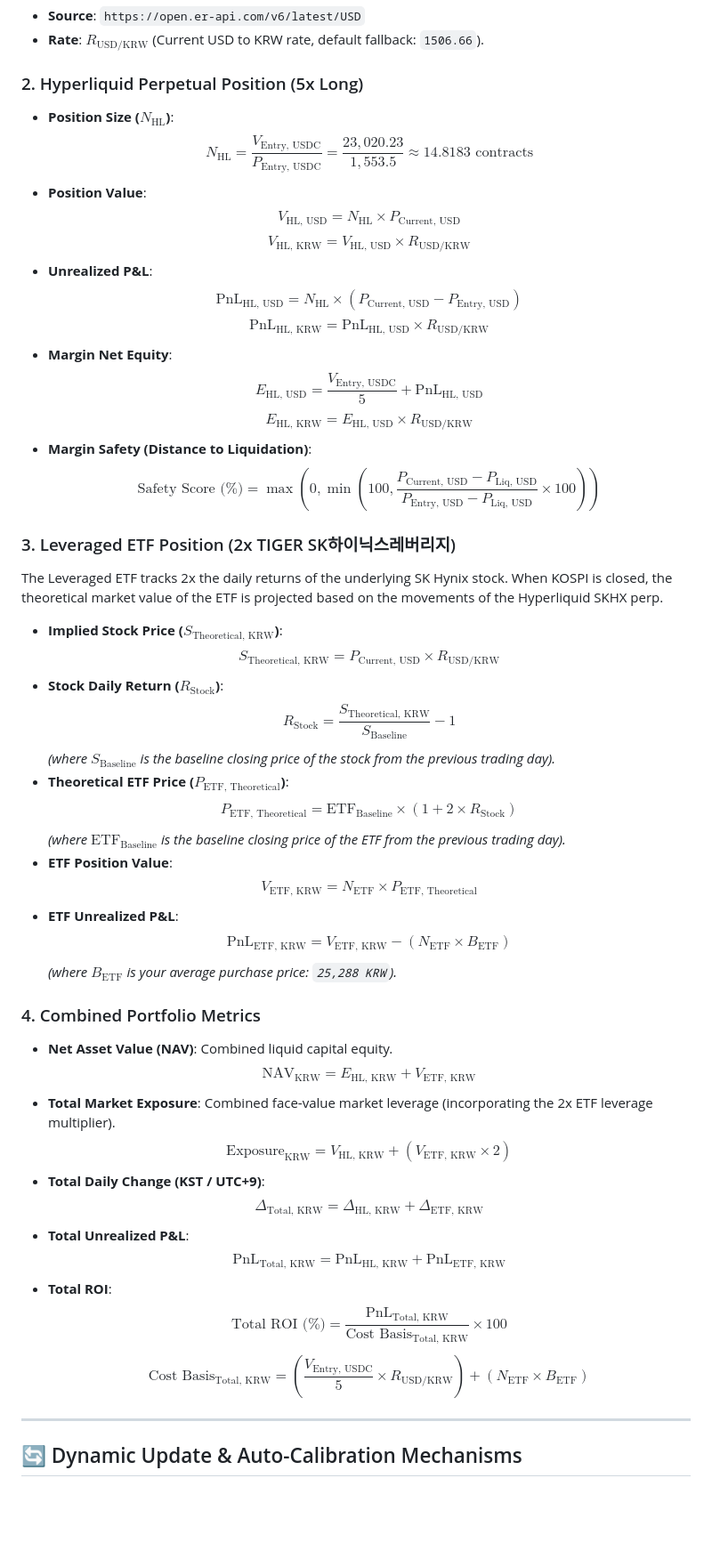
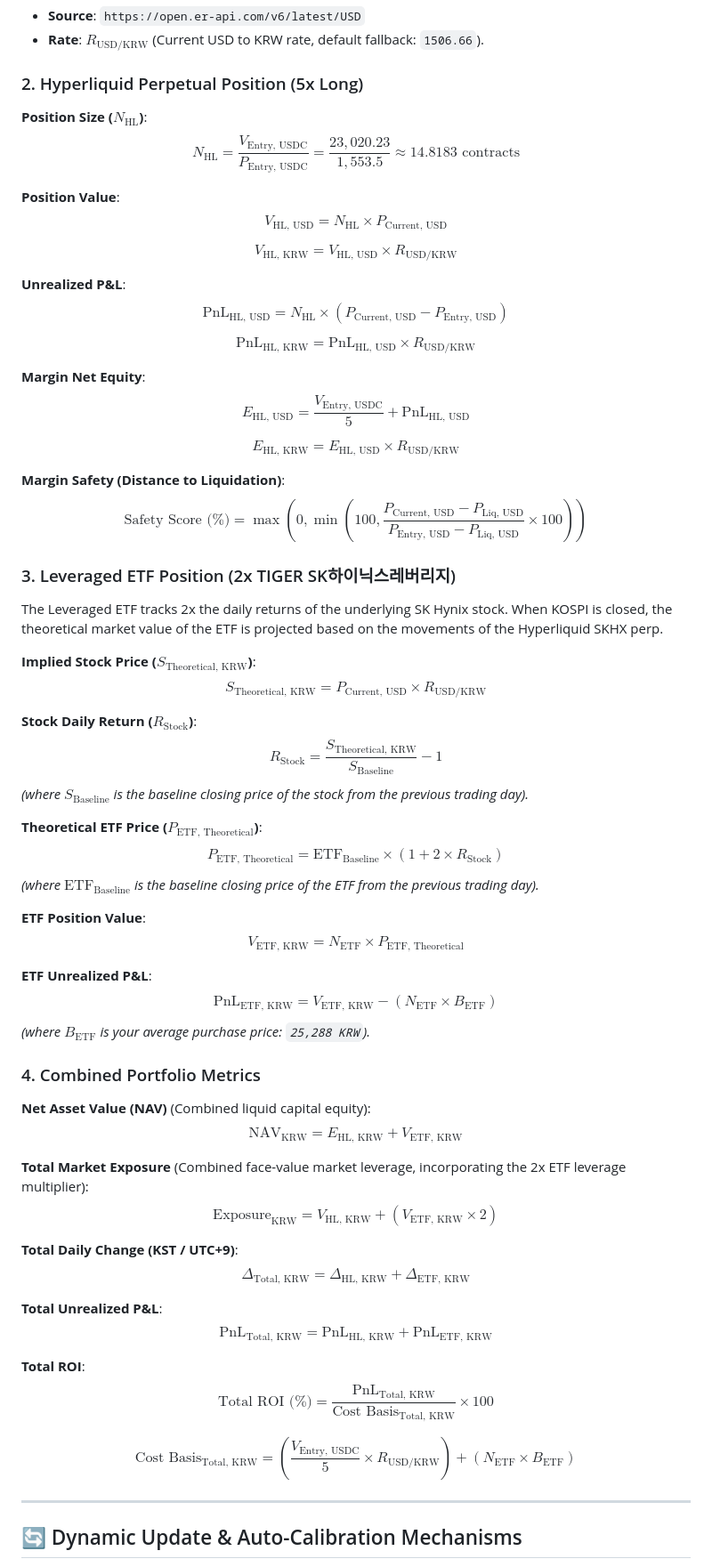
Before and after one commit to Asayuki397/SK-Hynix-Bull-Portfolio, a Markdown page: README.md, the part around the change. Shown at 89% size. Drawn GitHub-style; blank space fills up the shorter version.

Commit message:
docs: adjust LaTeX block formatting in README.md for GitHub compatibility

```diff
--- a/README.md
+++ b/README.md
@@ -17,49 +17,67 @@ All calculations are executed in real time inside `app.js` and updated dynamical
 * **Rate**: $R_{\text{USD/KRW}}$ (Current USD to KRW rate, default fallback: `1506.66`).
 
 ### 2. Hyperliquid Perpetual Position (5x Long)
-* **Position Size ($N_{\text{HL}}$)**:
-  $$N_{\text{HL}} = \frac{V_{\text{Entry, USDC}}}{P_{\text{Entry, USDC}}} = \frac{23,020.23}{1,553.5} \approx 14.8183 \text{ contracts}$$
-* **Position Value**:
-  $$V_{\text{HL, USD}} = N_{\text{HL}} \times P_{\text{Current, USD}}$$
-  $$V_{\text{HL, KRW}} = V_{\text{HL, USD}} \times R_{\text{USD/KRW}}$$
-* **Unrealized P&L**:
-  $$\text{PnL}_{\text{HL, USD}} = N_{\text{HL}} \times (P_{\text{Current, USD}} - P_{\text{Entry, USD}})$$
-  $$\text{PnL}_{\text{HL, KRW}} = \text{PnL}_{\text{HL, USD}} \times R_{\text{USD/KRW}}$$
-* **Margin Net Equity**:
-  $$E_{\text{HL, USD}} = \frac{V_{\text{Entry, USDC}}}{5} + \text{PnL}_{\text{HL, USD}}$$
-  $$E_{\text{HL, KRW}} = E_{\text{HL, USD}} \times R_{\text{USD/KRW}}$$
-* **Margin Safety (Distance to Liquidation)**:
-  $$\text{Safety Score (\%)} = \max\left(0, \min\left(100, \frac{P_{\text{Current, USD}} - P_{\text{Liq, USD}}}{P_{\text{Entry, USD}} - P_{\text{Liq, USD}}} \times 100\right)\right)$$
+
+**Position Size ($N_{\text{HL}}$)**:
+$$N_{\text{HL}} = \frac{V_{\text{Entry, USDC}}}{P_{\text{Entry, USDC}}} = \frac{23,020.23}{1,553.5} \approx 14.8183 \text{ contracts}$$
+
+**Position Value**:
+$$V_{\text{HL, USD}} = N_{\text{HL}} \times P_{\text{Current, USD}}$$
+
+$$V_{\text{HL, KRW}} = V_{\text{HL, USD}} \times R_{\text{USD/KRW}}$$
+
+**Unrealized P&L**:
+$$\text{PnL}_{\text{HL, USD}} = N_{\text{HL}} \times (P_{\text{Current, USD}} - P_{\text{Entry, USD}})$$
+
+$$\text{PnL}_{\text{HL, KRW}} = \text{PnL}_{\text{HL, USD}} \times R_{\text{USD/KRW}}$$
+
+**Margin Net Equity**:
+$$E_{\text{HL, USD}} = \frac{V_{\text{Entry, USDC}}}{5} + \text{PnL}_{\text{HL, USD}}$$
+
+$$E_{\text{HL, KRW}} = E_{\text{HL, USD}} \times R_{\text{USD/KRW}}$$
+
+**Margin Safety (Distance to Liquidation)**:
+$$\text{Safety Score (\%)} = \max\left(0, \min\left(100, \frac{P_{\text{Current, USD}} - P_{\text{Liq, USD}}}{P_{\text{Entry, USD}} - P_{\text{Liq, USD}}} \times 100\right)\right)$$
 
 ### 3. Leveraged ETF Position (2x TIGER SK하이닉스레버리지)
 The Leveraged ETF tracks 2x the daily returns of the underlying SK Hynix stock. When KOSPI is closed, the theoretical market value of the ETF is projected based on the movements of the Hyperliquid SKHX perp.
 
-* **Implied Stock Price ($S_{\text{Theoretical, KRW}}$)**:
-  $$S_{\text{Theoretical, KRW}} = P_{\text{Current, USD}} \times R_{\text{USD/KRW}}$$
-* **Stock Daily Return ($R_{\text{Stock}}$)**:
-  $$R_{\text{Stock}} = \frac{S_{\text{Theoretical, KRW}}}{S_{\text{Baseline}}} - 1$$
-  *(where $S_{\text{Baseline}}$ is the baseline closing price of the stock from the previous trading day).*
-* **Theoretical ETF Price ($P_{\text{ETF, Theoretical}}$)**:
-  $$P_{\text{ETF, Theoretical}} = \text{ETF}_{\text{Baseline}} \times (1 + 2 \times R_{\text{Stock}})$$
-  *(where $\text{ETF}_{\text{Baseline}}$ is the baseline closing price of the ETF from the previous trading day).*
-* **ETF Position Value**:
-  $$V_{\text{ETF, KRW}} = N_{\text{ETF}} \times P_{\text{ETF, Theoretical}}$$
-* **ETF Unrealized P&L**:
-  $$\text{PnL}_{\text{ETF, KRW}} = V_{\text{ETF, KRW}} - (N_{\text{ETF}} \times B_{\text{ETF}})$$
-  *(where $B_{\text{ETF}}$ is your average purchase price: `25,288 KRW`).*
+**Implied Stock Price ($S_{\text{Theoretical, KRW}}$)**:
+$$S_{\text{Theoretical, KRW}} = P_{\text{Current, USD}} \times R_{\text{USD/KRW}}$$
+
+**Stock Daily Return ($R_{\text{Stock}}$)**:
+$$R_{\text{Stock}} = \frac{S_{\text{Theoretical, KRW}}}{S_{\text{Baseline}}} - 1$$
+*(where $S_{\text{Baseline}}$ is the baseline closing price of the stock from the previous trading day).*
+
+**Theoretical ETF Price ($P_{\text{ETF, Theoretical}}$)**:
+$$P_{\text{ETF, Theoretical}} = \text{ETF}_{\text{Baseline}} \times (1 + 2 \times R_{\text{Stock}})$$
+*(where $\text{ETF}_{\text{Baseline}}$ is the baseline closing price of the ETF from the previous trading day).*
+
+**ETF Position Value**:
+$$V_{\text{ETF, KRW}} = N_{\text{ETF}} \times P_{\text{ETF, Theoretical}}$$
+
+**ETF Unrealized P&L**:
+$$\text{PnL}_{\text{ETF, KRW}} = V_{\text{ETF, KRW}} - (N_{\text{ETF}} \times B_{\text{ETF}})$$
+*(where $B_{\text{ETF}}$ is your average purchase price: `25,288 KRW`).*
 
 ### 4. Combined Portfolio Metrics
-* **Net Asset Value (NAV)**: Combined liquid capital equity.
-  $$\text{NAV}_{\text{KRW}} = E_{\text{HL, KRW}} + V_{\text{ETF, KRW}}$$
-* **Total Market Exposure**: Combined face-value market leverage (incorporating the 2x ETF leverage multiplier).
-  $$\text{Exposure}_{\text{KRW}} = V_{\text{HL, KRW}} + (V_{\text{ETF, KRW}} \times 2)$$
-* **Total Daily Change (KST / UTC+9)**:
-  $$\Delta_{\text{Total, KRW}} = \Delta_{\text{HL, KRW}} + \Delta_{\text{ETF, KRW}}$$
-* **Total Unrealized P&L**:
-  $$\text{PnL}_{\text{Total, KRW}} = \text{PnL}_{\text{HL, KRW}} + \text{PnL}_{\text{ETF, KRW}}$$
-* **Total ROI**:
-  $$\text{Total ROI (\%)} = \frac{\text{PnL}_{\text{Total, KRW}}}{\text{Cost Basis}_{\text{Total, KRW}}} \times 100$$
-  $$\text{Cost Basis}_{\text{Total, KRW}} = \left(\frac{V_{\text{Entry, USDC}}}{5} \times R_{\text{USD/KRW}}\right) + (N_{\text{ETF}} \times B_{\text{ETF}})$$
+
+**Net Asset Value (NAV)** (Combined liquid capital equity):
+$$\text{NAV}_{\text{KRW}} = E_{\text{HL, KRW}} + V_{\text{ETF, KRW}}$$
+
+**Total Market Exposure** (Combined face-value market leverage, incorporating the 2x ETF leverage multiplier):
+$$\text{Exposure}_{\text{KRW}} = V_{\text{HL, KRW}} + (V_{\text{ETF, KRW}} \times 2)$$
+
+**Total Daily Change (KST / UTC+9)**:
+$$\Delta_{\text{Total, KRW}} = \Delta_{\text{HL, KRW}} + \Delta_{\text{ETF, KRW}}$$
+
+**Total Unrealized P&L**:
+$$\text{PnL}_{\text{Total, KRW}} = \text{PnL}_{\text{HL, KRW}} + \text{PnL}_{\text{ETF, KRW}}$$
+
+**Total ROI**:
+$$\text{Total ROI (\%)} = \frac{\text{PnL}_{\text{Total, KRW}}}{\text{Cost Basis}_{\text{Total, KRW}}} \times 100$$
+
+$$\text{Cost Basis}_{\text{Total, KRW}} = \left(\frac{V_{\text{Entry, USDC}}}{5} \times R_{\text{USD/KRW}}\right) + (N_{\text{ETF}} \times B_{\text{ETF}})$$
 
 ---
 
```
